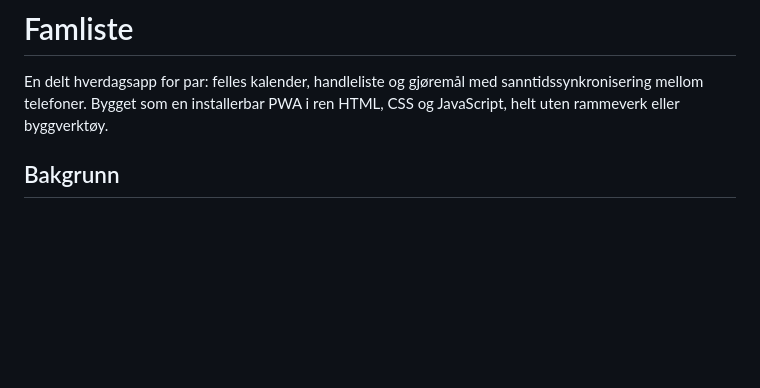
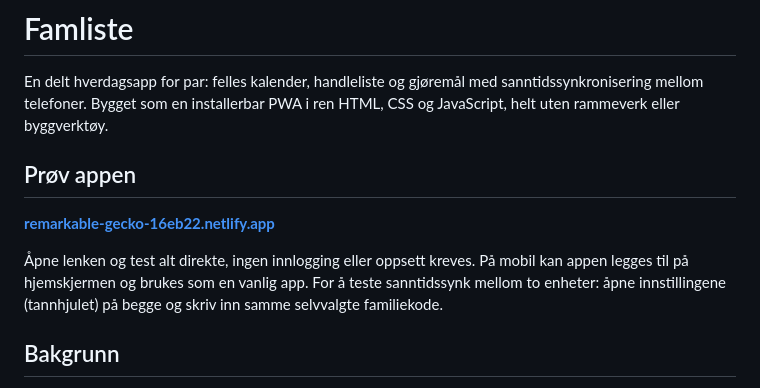
Before and after one commit to OliverBergPreber/famliste, a Markdown page: README.md, the part around the change. Drawn GitHub-style; blank space fills up the shorter version.

Commit message:
README: legg til demo-lenke og prøveinstruksjoner

```diff
--- a/README.md
+++ b/README.md
@@ -1,6 +1,12 @@
 # Famliste
 
 En delt hverdagsapp for par: felles kalender, handleliste og gjøremål med sanntidssynkronisering mellom telefoner. Bygget som en installerbar PWA i ren HTML, CSS og JavaScript, helt uten rammeverk eller byggverktøy.
+
+## Prøv appen
+
+**[remarkable-gecko-16eb22.netlify.app](https://remarkable-gecko-16eb22.netlify.app)**
+
+Åpne lenken og test alt direkte, ingen innlogging eller oppsett kreves. På mobil kan appen legges til på hjemskjermen og brukes som en vanlig app. For å teste sanntidssynk mellom to enheter: åpne innstillingene (tannhjulet) på begge og skriv inn samme selvvalgte familiekode.
 
 ## Bakgrunn
 
```
